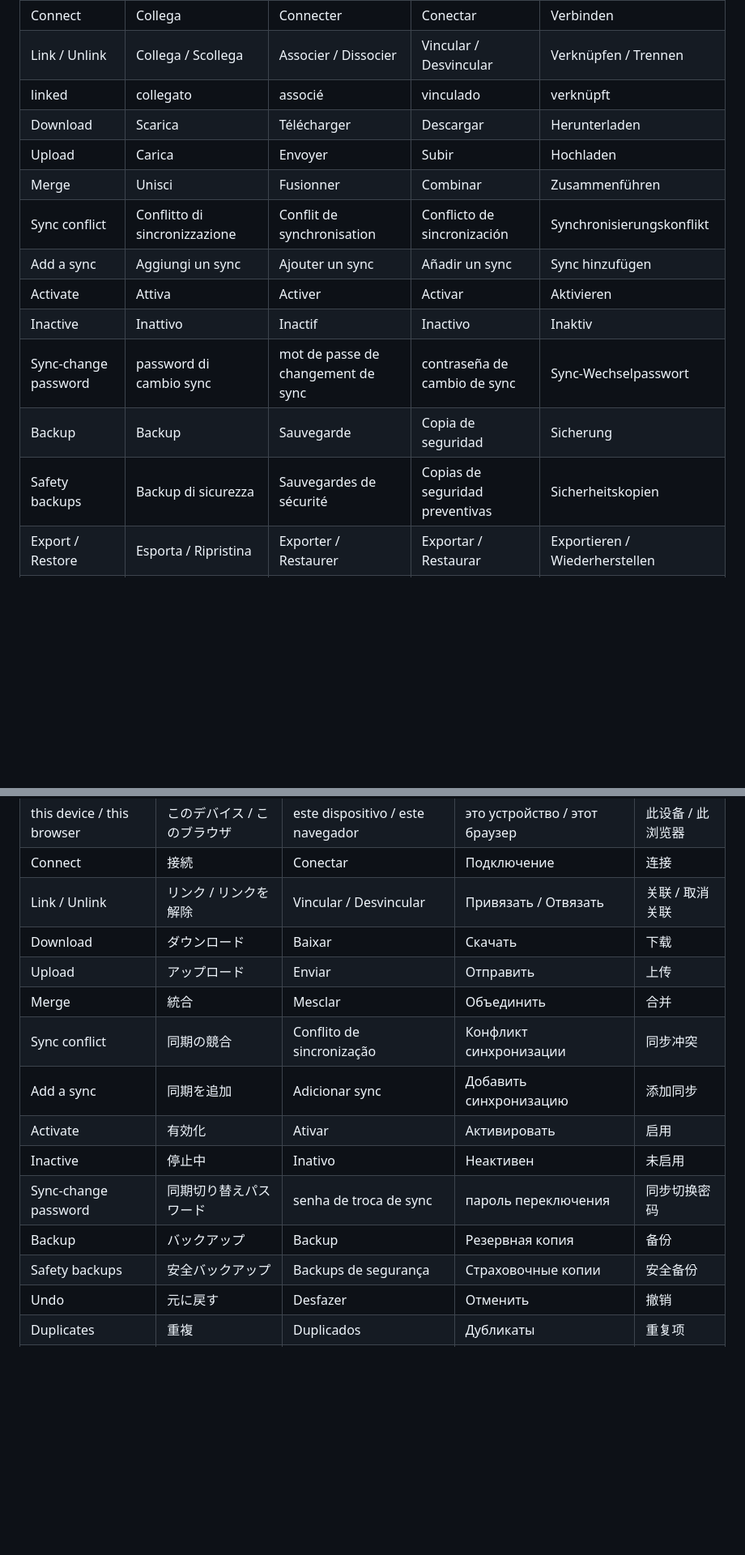
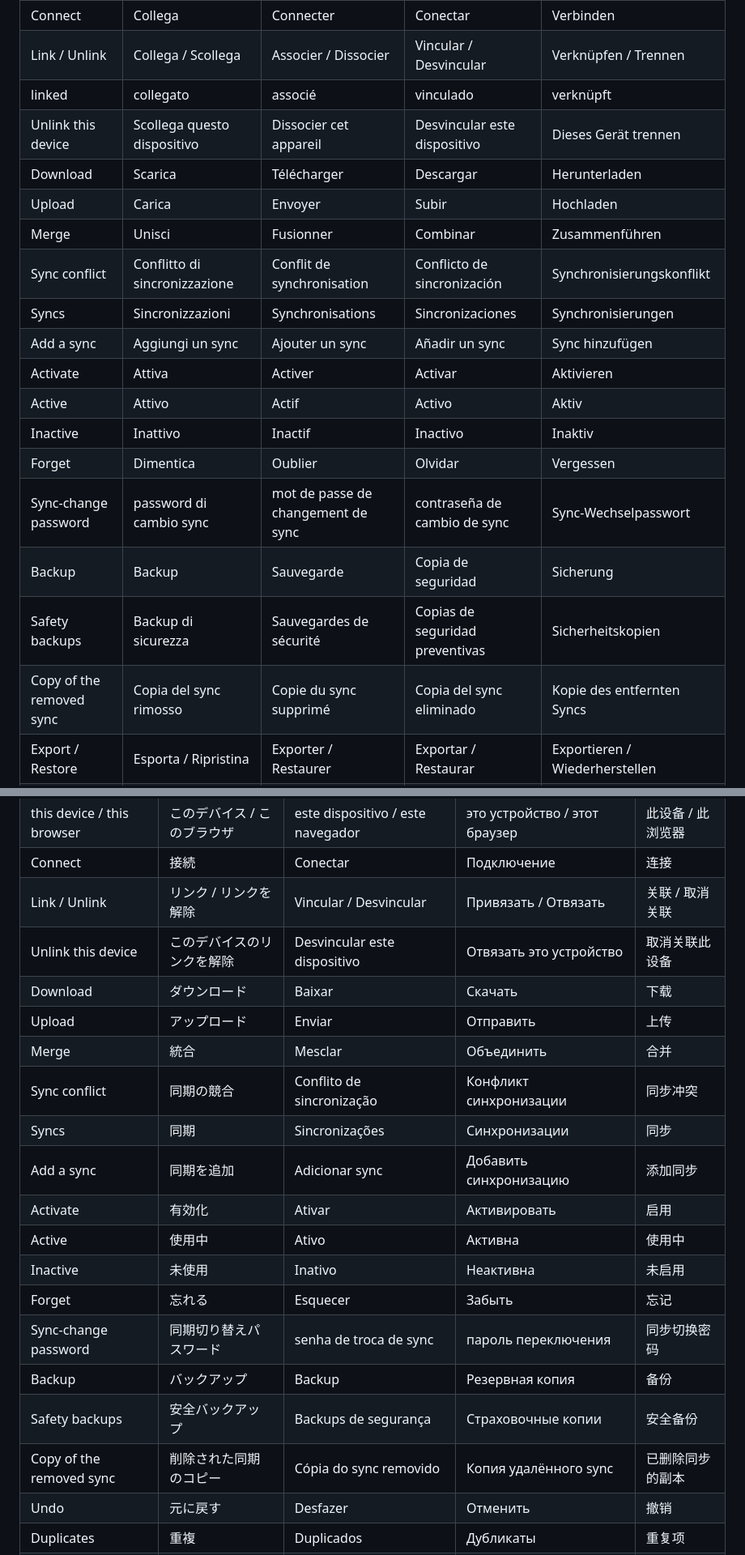
Before and after one commit to Keepmark/KeepmarkMobile, a Markdown page: docs/UI-TERMS.md, 2 parts joined by grey strips. Shown at 81% size. Drawn GitHub-style; blank space fills up the shorter version.

```diff
--- a/docs/UI-TERMS.md
+++ b/docs/UI-TERMS.md
@@ -56,16 +69,21 @@ Never translate: Keepmark, xBrowserSync, API, URL, PIN, file names.
 | Connect | Collega | Connecter | Conectar | Verbinden |
 | Link / Unlink | Collega / Scollega | Associer / Dissocier | Vincular / Desvincular | Verknüpfen / Trennen |
 | linked | collegato | associé | vinculado | verknüpft |
+| Unlink this device | Scollega questo dispositivo | Dissocier cet appareil | Desvincular este dispositivo | Dieses Gerät trennen |
 | Download | Scarica | Télécharger | Descargar | Herunterladen |
 | Upload | Carica | Envoyer | Subir | Hochladen |
 | Merge | Unisci | Fusionner | Combinar | Zusammenführen |
 | Sync conflict | Conflitto di sincronizzazione | Conflit de synchronisation | Conflicto de sincronización | Synchronisierungskonflikt |
+| Syncs | Sincronizzazioni | Synchronisations | Sincronizaciones | Synchronisierungen |
 | Add a sync | Aggiungi un sync | Ajouter un sync | Añadir un sync | Sync hinzufügen |
 | Activate | Attiva | Activer | Activar | Aktivieren |
+| Active | Attivo | Actif | Activo | Aktiv |
 | Inactive | Inattivo | Inactif | Inactivo | Inaktiv |
+| Forget | Dimentica | Oublier | Olvidar | Vergessen |
 | Sync-change password | password di cambio sync | mot de passe de changement de sync | contraseña de cambio de sync | Sync-Wechselpasswort |
 | Backup | Backup | Sauvegarde | Copia de seguridad | Sicherung |
 | Safety backups | Backup di sicurezza | Sauvegardes de sécurité | Copias de seguridad preventivas | Sicherheitskopien |
+| Copy of the removed sync | Copia del sync rimosso | Copie du sync supprimé | Copia del sync eliminado | Kopie des entfernten Syncs |
 | Export / Restore | Esporta / Ripristina | Exporter / Restaurer | Exportar / Restaurar | Exportieren / Wiederherstellen |
 | Undo | Annulla modifica | Annuler la modification | Deshacer | Rückgängig |
 | Duplicates | Duplicati | Doublons | Duplicados | Duplikate |
@@ -96,16 +114,21 @@ Never translate: Keepmark, xBrowserSync, API, URL, PIN, file names.
 | this device / this browser | このデバイス / このブラウザ | este dispositivo / este navegador | это устройство / этот браузер | 此设备 / 此浏览器 |
 | Connect | 接続 | Conectar | Подключение | 连接 |
 | Link / Unlink | リンク / リンクを解除 | Vincular / Desvincular | Привязать / Отвязать | 关联 / 取消关联 |
+| Unlink this device | このデバイスのリンクを解除 | Desvincular este dispositivo | Отвязать это устройство | 取消关联此设备 |
 | Download | ダウンロード | Baixar | Скачать | 下载 |
 | Upload | アップロード | Enviar | Отправить | 上传 |
 | Merge | 統合 | Mesclar | Объединить | 合并 |
 | Sync conflict | 同期の競合 | Conflito de sincronização | Конфликт синхронизации | 同步冲突 |
+| Syncs | 同期 | Sincronizações | Синхронизации | 同步 |
 | Add a sync | 同期を追加 | Adicionar sync | Добавить синхронизацию | 添加同步 |
 | Activate | 有効化 | Ativar | Активировать | 启用 |
-| Inactive | 停止中 | Inativo | Неактивен | 未启用 |
+| Active | 使用中 | Ativo | Активна | 使用中 |
+| Inactive | 未使用 | Inativo | Неактивна | 未启用 |
+| Forget | 忘れる | Esquecer | Забыть | 忘记 |
 | Sync-change password | 同期切り替えパスワード | senha de troca de sync | пароль переключения | 同步切换密码 |
 | Backup | バックアップ | Backup | Резервная копия | 备份 |
 | Safety backups | 安全バックアップ | Backups de segurança | Страховочные копии | 安全备份 |
+| Copy of the removed sync | 削除された同期のコピー | Cópia do sync removido | Копия удалённого sync | 已删除同步的副本 |
 | Undo | 元に戻す | Desfazer | Отменить | 撤销 |
 | Duplicates | 重複 | Duplicados | Дубликаты | 重复项 |
 | Yes, download | はい、ダウンロード | Sim, baixar | Да, скачать | 是，下载 |
```
Also changed, not shown: other parts of docs/UI-TERMS.md (+17 -4 lines).
